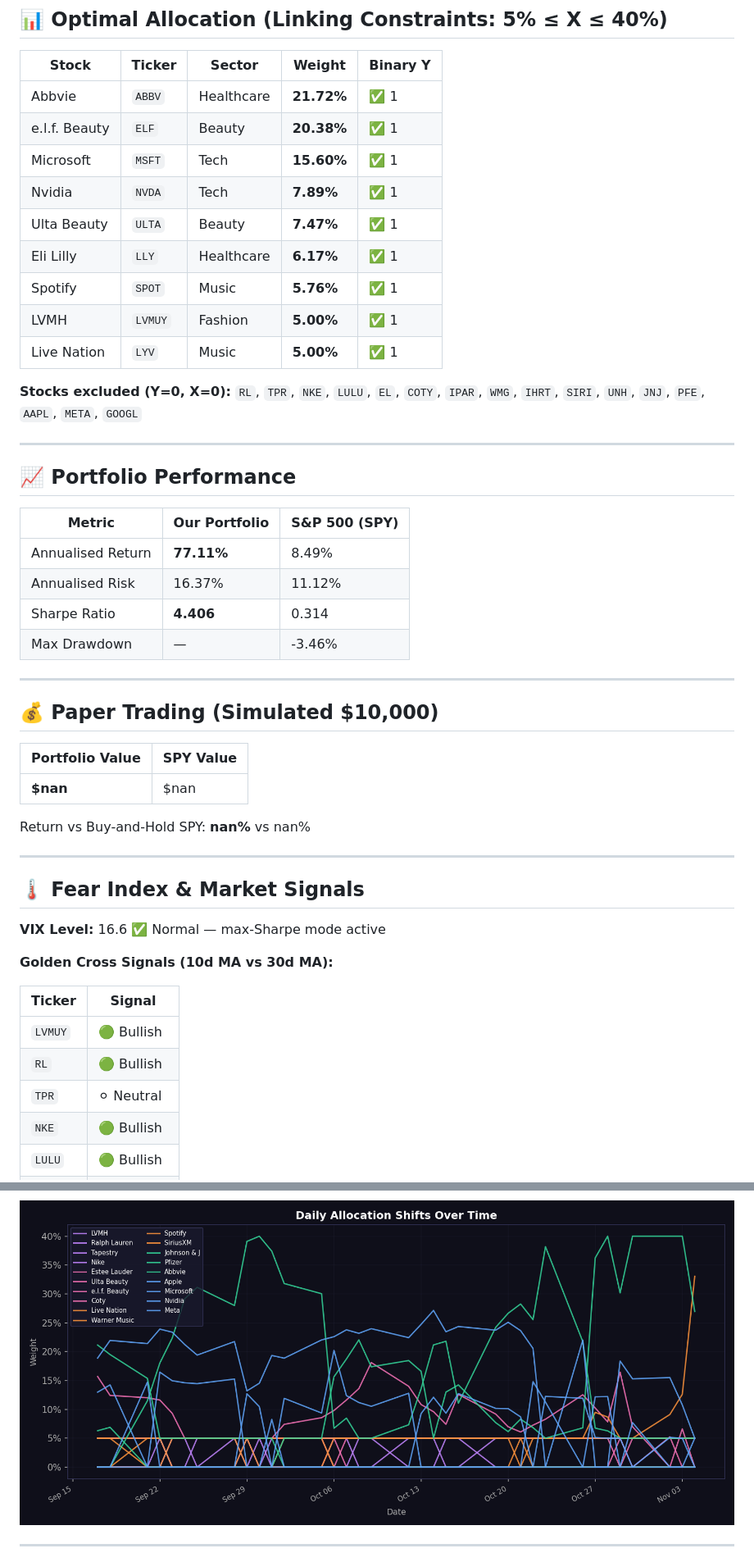
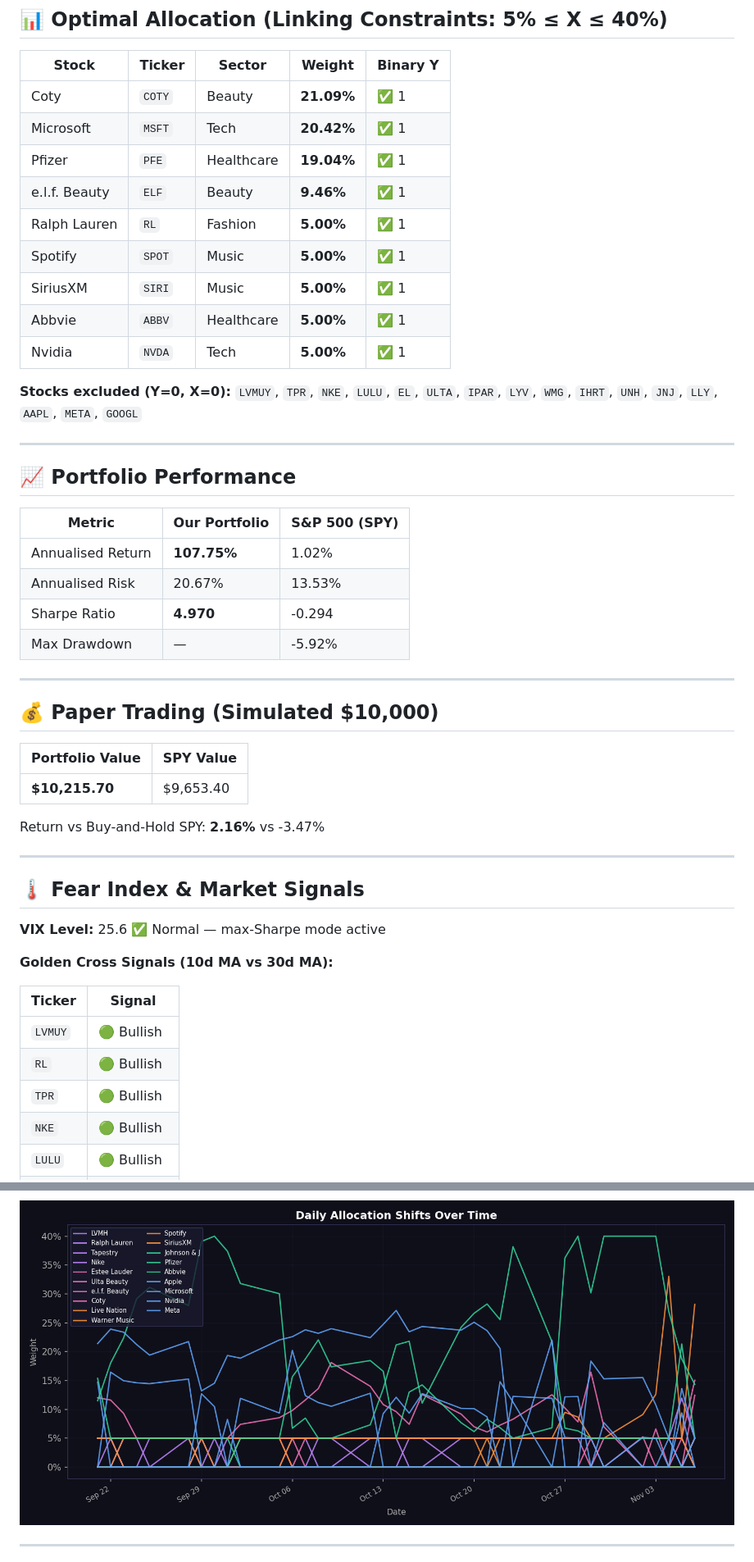
Before and after one commit to RamaAkach/OPIM-5641---Final-Project, a Markdown page: results/REPORT.md, 2 parts joined by grey strips. Shown at 82% size. Rendered like a GitHub page; pictures changed too: results/weight_history.png.

```diff
--- a/results/REPORT.md
+++ b/results/REPORT.md
@@ -10,18 +10,18 @@
 
 | Stock | Ticker | Sector | Weight | Binary Y |
 |-------|--------|--------|--------|----------|
-| Abbvie | `ABBV` | Healthcare | **21.72%** | ✅ 1 |
-| e.l.f. Beauty | `ELF` | Beauty | **20.38%** | ✅ 1 |
-| Microsoft | `MSFT` | Tech | **15.60%** | ✅ 1 |
-| Nvidia | `NVDA` | Tech | **7.89%** | ✅ 1 |
-| Ulta Beauty | `ULTA` | Beauty | **7.47%** | ✅ 1 |
-| Eli Lilly | `LLY` | Healthcare | **6.17%** | ✅ 1 |
-| Spotify | `SPOT` | Music | **5.76%** | ✅ 1 |
-| LVMH | `LVMUY` | Fashion | **5.00%** | ✅ 1 |
-| Live Nation | `LYV` | Music | **5.00%** | ✅ 1 |
+| Coty | `COTY` | Beauty | **21.09%** | ✅ 1 |
+| Microsoft | `MSFT` | Tech | **20.42%** | ✅ 1 |
+| Pfizer | `PFE` | Healthcare | **19.04%** | ✅ 1 |
+| e.l.f. Beauty | `ELF` | Beauty | **9.46%** | ✅ 1 |
+| Ralph Lauren | `RL` | Fashion | **5.00%** | ✅ 1 |
+| Spotify | `SPOT` | Music | **5.00%** | ✅ 1 |
+| SiriusXM | `SIRI` | Music | **5.00%** | ✅ 1 |
+| Abbvie | `ABBV` | Healthcare | **5.00%** | ✅ 1 |
+| Nvidia | `NVDA` | Tech | **5.00%** | ✅ 1 |
 
 **Stocks excluded (Y=0, X=0):**
-`RL`, `TPR`, `NKE`, `LULU`, `EL`, `COTY`, `IPAR`, `WMG`, `IHRT`, `SIRI`, `UNH`, `JNJ`, `PFE`, `AAPL`, `META`, `GOOGL`
+`LVMUY`, `TPR`, `NKE`, `LULU`, `EL`, `ULTA`, `IPAR`, `LYV`, `WMG`, `IHRT`, `UNH`, `JNJ`, `LLY`, `AAPL`, `META`, `GOOGL`
 
 ---
 
@@ -29,10 +29,10 @@
 
 | Metric | Our Portfolio | S&P 500 (SPY) |
 |--------|--------------|---------------|
-| Annualised Return | **77.11%** | 8.49% |
-| Annualised Risk   | 16.37% | 11.12% |
-| Sharpe Ratio      | **4.406** | 0.314 |
-| Max Drawdown      | — | -3.46% |
+| Annualised Return | **107.75%** | 1.02% |
+| Annualised Risk   | 20.67% | 13.53% |
+| Sharpe Ratio      | **4.970** | -0.294 |
+| Max Drawdown      | — | -5.92% |
 
 ---
 
@@ -40,15 +40,15 @@
 
 | Portfolio Value | SPY Value |
 |----------------|-----------|
-| **$nan** | $nan |
+| **$10,215.70** | $9,653.40 |
 
-Return vs Buy-and-Hold SPY: **nan%** vs nan%
+Return vs Buy-and-Hold SPY: **2.16%** vs -3.47%
 
 ---
 
 ## 🌡️ Fear Index & Market Signals
 
-**VIX Level:** 16.6 ✅ Normal — max-Sharpe mode active
+**VIX Level:** 25.6 ✅ Normal — max-Sharpe mode active
 
 **Golden Cross Signals (10d MA vs 30d MA):**
 
@@ -56,7 +56,7 @@ Return vs Buy-and-Hold SPY: **nan%** vs nan%
 |--------|--------|
 | `LVMUY` | 🟢 Bullish |
 | `RL` | 🟢 Bullish |
-| `TPR` | ⚪ Neutral |
+| `TPR` | 🟢 Bullish |
 | `NKE` | 🟢 Bullish |
 | `LULU` | 🟢 Bullish |
 | `EL` | 🟢 Bullish |
```
Also changed, not shown: other parts of results/REPORT.md (+3 -3 lines), results/allocation_pie.png, results/efficient_frontier.png, results/paper_trading.png, 4 other files.
